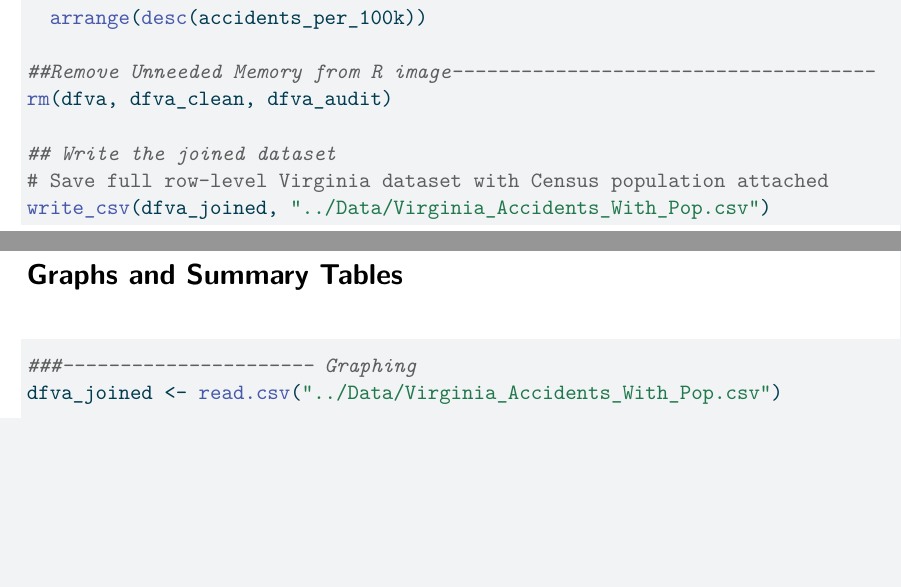
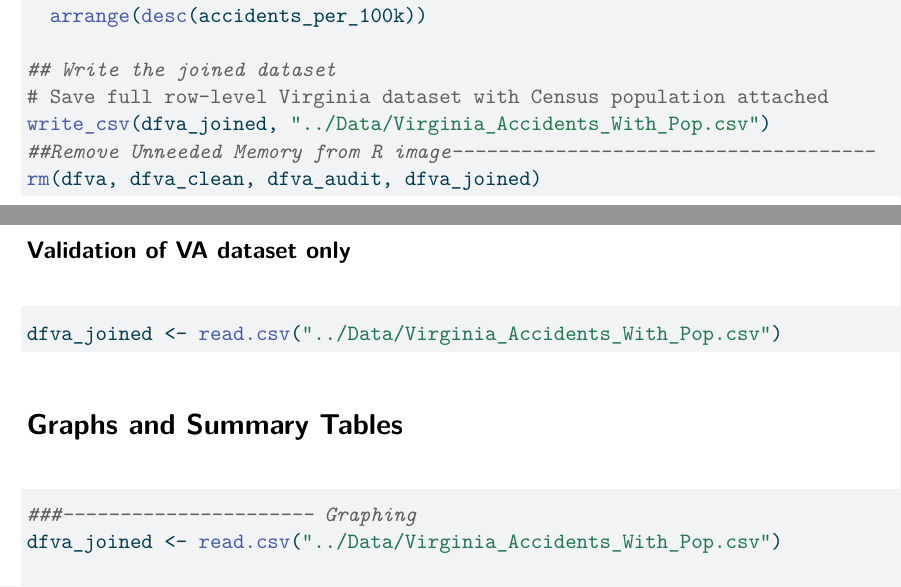
Before and after one commit to goldymonster/STAT-663-001_US_Accidents, a Quarto document (Scripts/Prototype.qmd): two parts of pages 8 and 9 of 19 before the commit and two parts of pages 8 and 9 of 20 after it, joined at a grey line, cut so that both start at the same text, the shorter picture padded with empty space. The pictures show the output file Scripts/Prototype.pdf that the author committed with the source.

Commit message:
adding a VA validation dataset only section

````diff
--- a/Scripts/Prototype.qmd
+++ b/Scripts/Prototype.qmd
@@ -285,12 +285,21 @@ dfva_county_summary <- dfva_joined %>%
   ) %>%
   arrange(desc(accidents_per_100k))
 
-##Remove Unneeded Memory from R image-------------------------------------
-rm(dfva, dfva_clean, dfva_audit)
-
 ## Write the joined dataset
 # Save full row-level Virginia dataset with Census population attached
 write_csv(dfva_joined, "../Data/Virginia_Accidents_With_Pop.csv")
+##Remove Unneeded Memory from R image-------------------------------------
+rm(dfva, dfva_clean, dfva_audit, dfva_joined)
+
+```
+
+## Validation of VA dataset only
+
+```{r VAvalidation}
+dfva_joined <- read.csv("../Data/Virginia_Accidents_With_Pop.csv")
+
+
+
 ```
 
 # Graphs and Summary Tables
````
Also changed, not shown: Scripts/Prototype.pdf.
